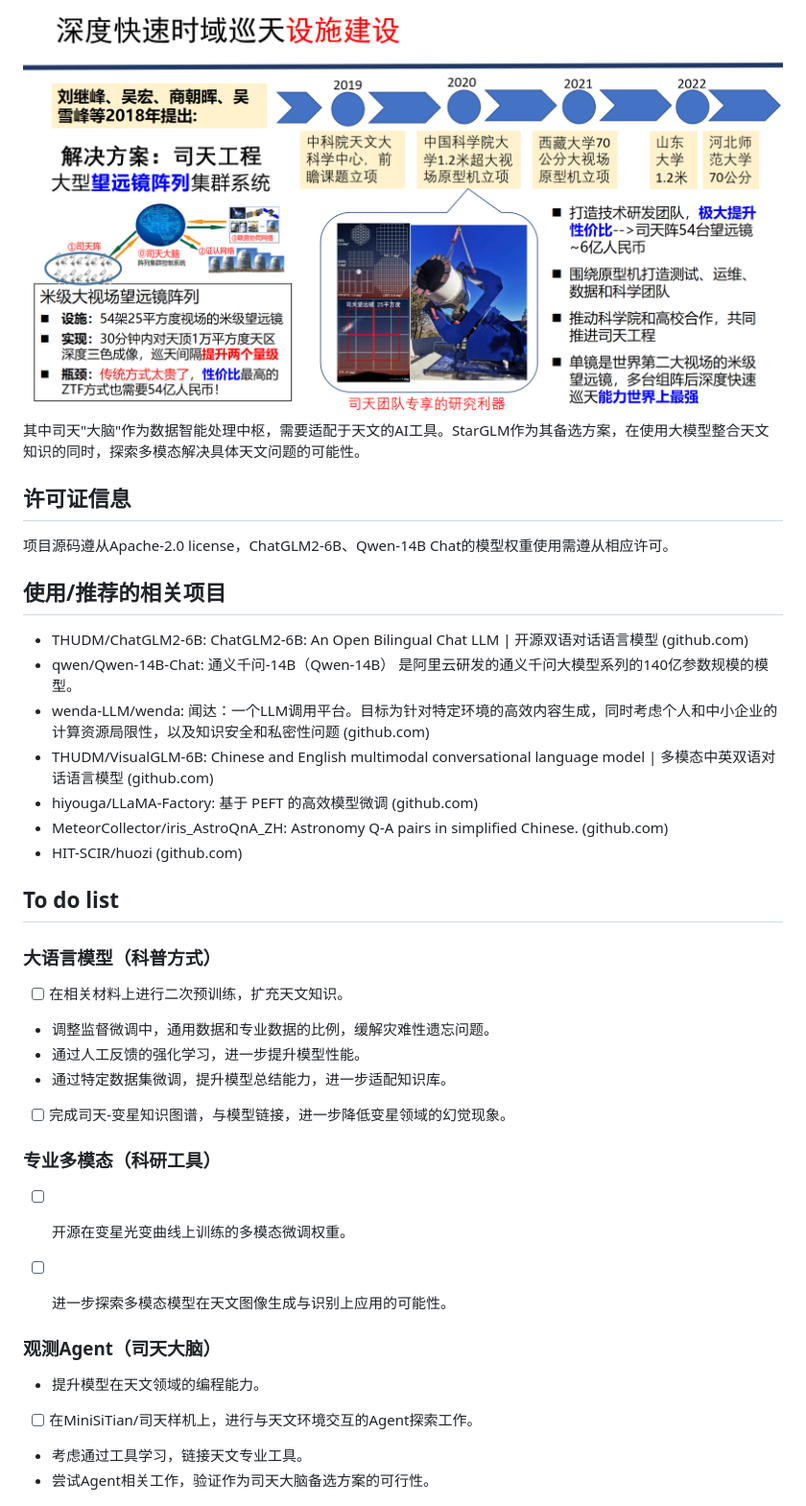
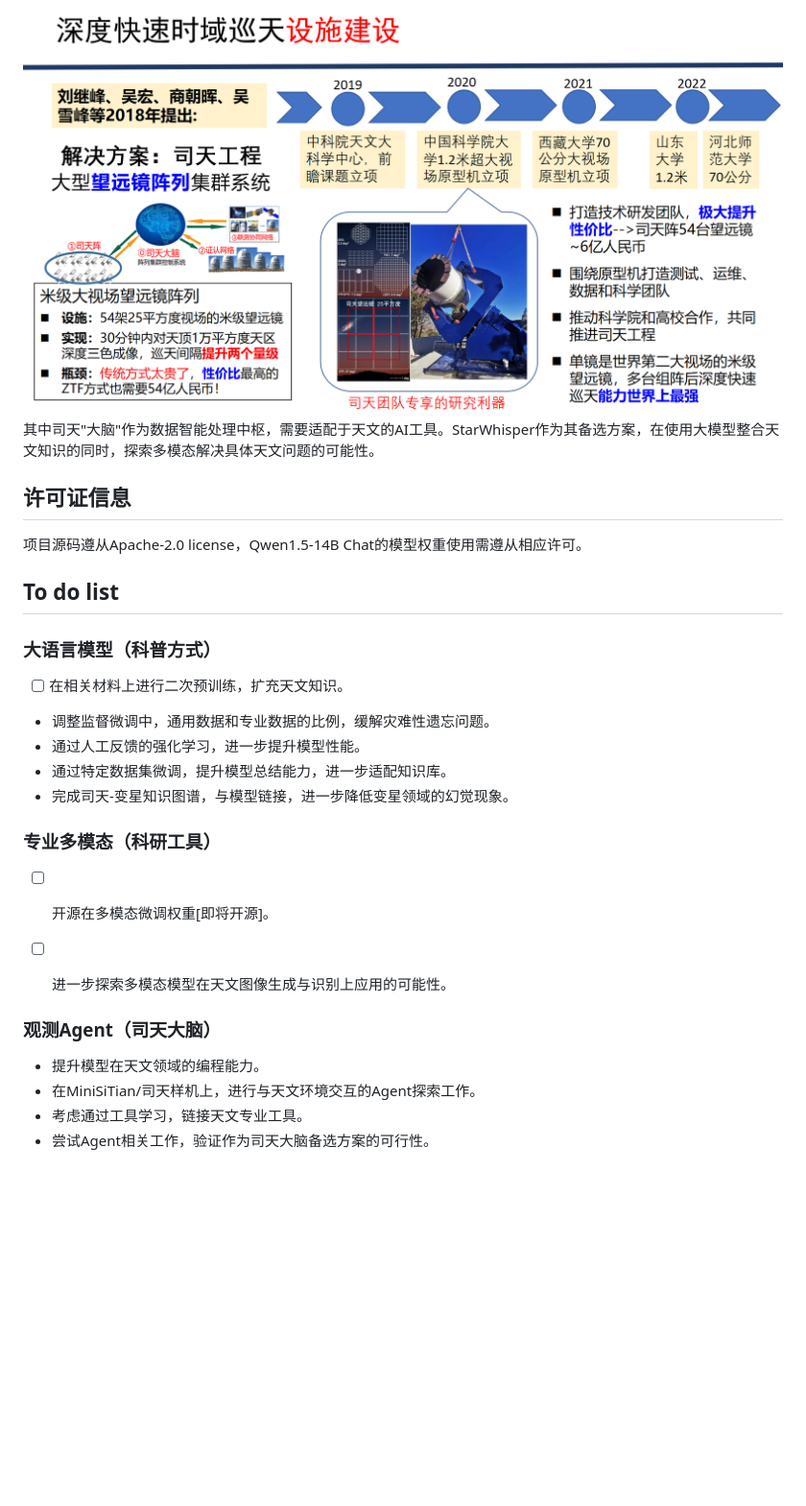
Before and after one commit to Yu-Yang-Li/StarWhisper, a Markdown page: README.md, the part around one of its changes. Shown at 96% size. Drawn GitHub-style; blank space fills up the shorter version.

```diff
--- a/README.md
+++ b/README.md
@@ -58,20 +69,11 @@ print(response)
 
 <div align=center><img src="example/sitian.png"/></div>
 
-其中司天"大脑"作为数据智能处理中枢，需要适配于天文的AI工具。StarGLM作为其备选方案，在使用大模型整合天文知识的同时，探索多模态解决具体天文问题的可能性。
+其中司天"大脑"作为数据智能处理中枢，需要适配于天文的AI工具。StarWhisper作为其备选方案，在使用大模型整合天文知识的同时，探索多模态解决具体天文问题的可能性。
 ## 许可证信息
 
-项目源码遵从Apache-2.0 license，ChatGLM2-6B、Qwen-14B Chat的模型权重使用需遵从相应许可。
+项目源码遵从Apache-2.0 license，Qwen1.5-14B Chat的模型权重使用需遵从相应许可。
 
-## 使用/推荐的相关项目
-
-- THUDM/ChatGLM2-6B: ChatGLM2-6B: An Open Bilingual Chat LLM | 开源双语对话语言模型 (github.com)
-- qwen/Qwen-14B-Chat: 通义千问-14B（Qwen-14B） 是阿里云研发的通义千问大模型系列的140亿参数规模的模型。
-- wenda-LLM/wenda: 闻达：一个LLM调用平台。目标为针对特定环境的高效内容生成，同时考虑个人和中小企业的计算资源局限性，以及知识安全和私密性问题 (github.com)
-- THUDM/VisualGLM-6B: Chinese and English multimodal conversational language model | 多模态中英双语对话语言模型 (github.com)
-- hiyouga/LLaMA-Factory: 基于 PEFT 的高效模型微调 (github.com)
-- MeteorCollector/iris_AstroQnA_ZH: Astronomy Q-A pairs in simplified Chinese. (github.com)
-- HIT-SCIR/huozi (github.com)
 ## To do list
 
 ### 大语言模型（科普方式）
@@ -80,18 +82,18 @@ print(response)
 - 调整监督微调中，通用数据和专业数据的比例，缓解灾难性遗忘问题。
 - 通过人工反馈的强化学习，进一步提升模型性能。
 - 通过特定数据集微调，提升模型总结能力，进一步适配知识库。
-- [ ]  完成司天-变星知识图谱，与模型链接，进一步降低变星领域的幻觉现象。
+- 完成司天-变星知识图谱，与模型链接，进一步降低变星领域的幻觉现象。
 
 ### 专业多模态（科研工具）
 
-- [ ]  开源在变星光变曲线上训练的多模态微调权重。
+- [ ]  开源在多模态微调权重[即将开源]。
 - [ ]  进一步探索多模态模型在天文图像生成与识别上应用的可能性。
 
 
 ### 观测Agent（司天大脑）
 
 - 提升模型在天文领域的编程能力。
-- [ ]  在MiniSiTian/司天样机上，进行与天文环境交互的Agent探索工作。
+- 在MiniSiTian/司天样机上，进行与天文环境交互的Agent探索工作。
 - 考虑通过工具学习，链接天文专业工具。
 - 尝试Agent相关工作，验证作为司天大脑备选方案的可行性。
 
```
Also changed, not shown: other parts of README.md (+23 -13 lines).
